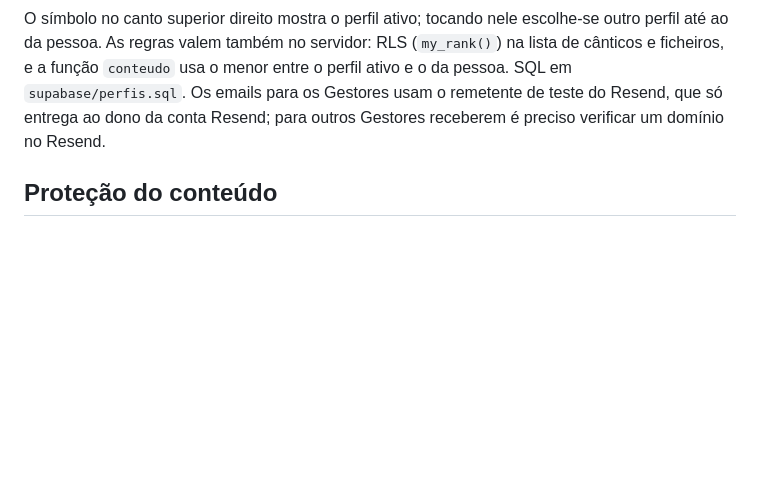
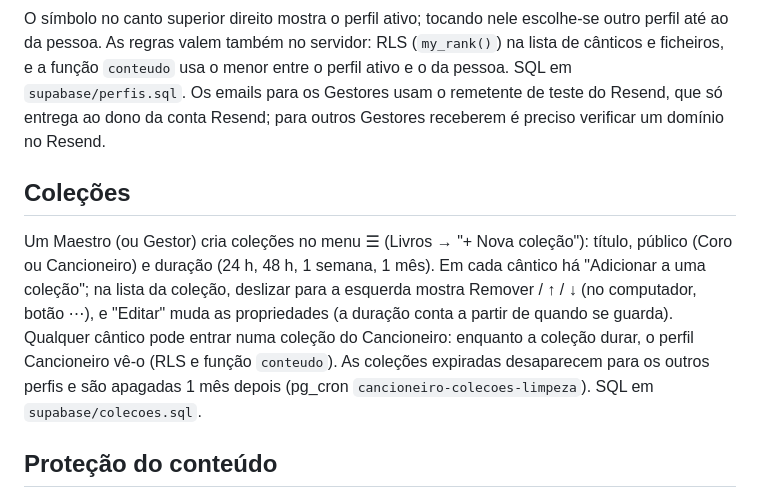
Before and after one commit to tiagomota23/cancioneiro, a Markdown page: README.md, the part around the change. Rendered like a GitHub page; blank space fills up the shorter version.

Commit message:
Documentação das coleções
Co-Authored-By: Claude Opus 5.5 <noreply@anthropic.com>

```diff
--- a/README.md
+++ b/README.md
@@ -19,6 +19,14 @@ O símbolo no canto superior direito mostra o perfil ativo; tocando nele escolhe
 no servidor: RLS (`my_rank()`) na lista de cânticos e ficheiros, e a função `conteudo` usa o menor entre o perfil ativo e o da pessoa.
 SQL em `supabase/perfis.sql`. Os emails para os Gestores usam o remetente de teste do Resend, que só entrega ao dono da conta Resend;
 para outros Gestores receberem é preciso verificar um domínio no Resend.
+
+## Coleções
+Um Maestro (ou Gestor) cria coleções no menu ☰ (Livros → "+ Nova coleção"): título, público (Coro ou Cancioneiro) e duração
+(24 h, 48 h, 1 semana, 1 mês). Em cada cântico há "Adicionar a uma coleção"; na lista da coleção, deslizar para a esquerda
+mostra Remover / ↑ / ↓ (no computador, botão ⋯), e "Editar" muda as propriedades (a duração conta a partir de quando se guarda).
+Qualquer cântico pode entrar numa coleção do Cancioneiro: enquanto a coleção durar, o perfil Cancioneiro vê-o (RLS e função
+`conteudo`). As coleções expiradas desaparecem para os outros perfis e são apagadas 1 mês depois (pg_cron
+`cancioneiro-colecoes-limpeza`). SQL em `supabase/colecoes.sql`.
 
 ## Proteção do conteúdo
 A letra, as gravações e as partituras nunca são lidas diretamente da base de dados: passam pela função `supabase/functions/conteudo`
```
